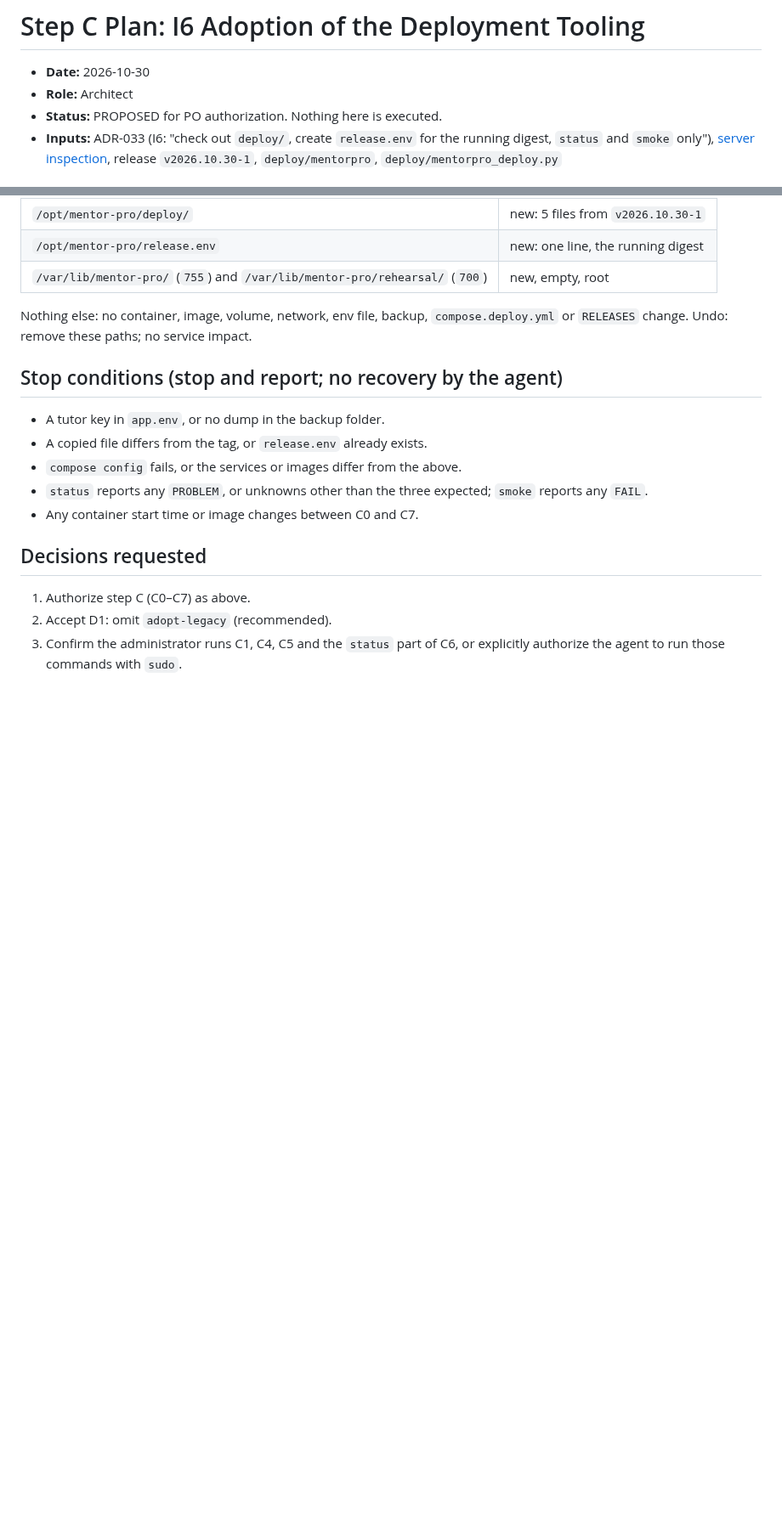
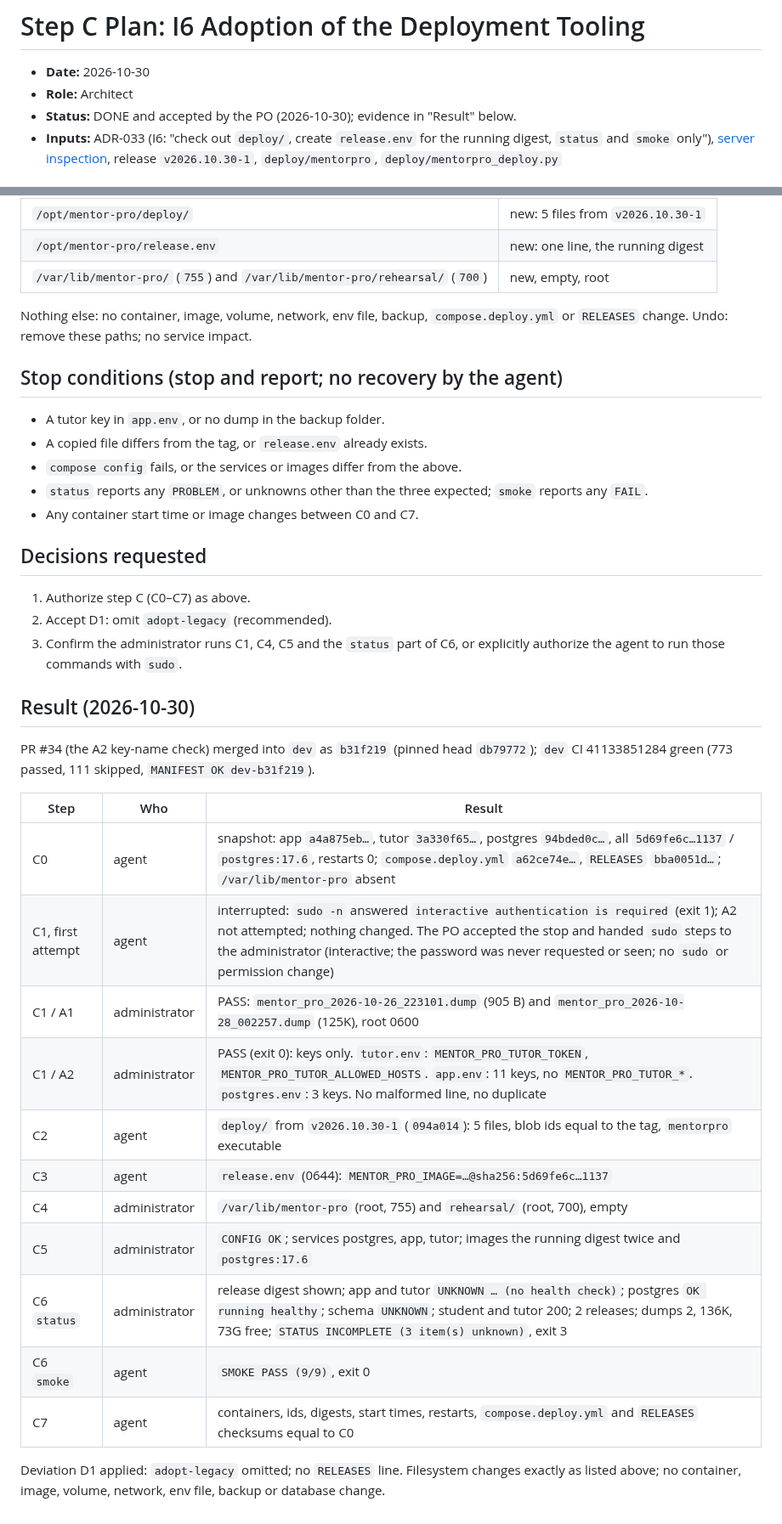
Before and after one commit to jonnabio/Mentor-Pro, a Markdown page: docs/planning/2026-10-30-step-c-i6-plan.md, 2 parts joined by grey strips. Shown at 85% size. Rendered like a GitHub page; blank space fills up the shorter version.

```diff
--- a/docs/planning/2026-10-30-step-c-i6-plan.md
+++ b/docs/planning/2026-10-30-step-c-i6-plan.md
@@ -2,7 +2,8 @@
 
 - **Date:** 2026-10-30
 - **Role:** Architect
-- **Status:** PROPOSED for PO authorization. Nothing here is executed.
+- **Status:** DONE and accepted by the PO (2026-10-30); evidence in
+  "Result" below.
 - **Inputs:** ADR-033 (I6: "check out `deploy/`, create `release.env`
   for the running digest, `status` and `smoke` only"),
   [server inspection](../progress/2026-10-30-server-inspection.md),
@@ -187,3 +188,27 @@ service impact.
 3. Confirm the administrator runs C1, C4, C5 and the `status` part of
    C6, or explicitly authorize the agent to run those commands with
    `sudo`.
+
+## Result (2026-10-30)
+
+PR #34 (the A2 key-name check) merged into `dev` as `b31f219` (pinned
+head `db79772`); `dev` CI 41133851284 green (773 passed, 111 skipped,
+`MANIFEST OK dev-b31f219`).
+
+| Step | Who | Result |
+| --- | --- | --- |
+| C0 | agent | snapshot: app `a4a875eb…`, tutor `3a330f65…`, postgres `94bded0c…`, all `5d69fe6c…1137` / `postgres:17.6`, restarts 0; `compose.deploy.yml` `a62ce74e…`, `RELEASES` `bba0051d…`; `/var/lib/mentor-pro` absent |
+| C1, first attempt | agent | interrupted: `sudo -n` answered `interactive authentication is required` (exit 1); A2 not attempted; nothing changed. The PO accepted the stop and handed `sudo` steps to the administrator (interactive; the password was never requested or seen; no `sudo` or permission change) |
+| C1 / A1 | administrator | PASS: `mentor_pro_2026-10-26_223101.dump` (905 B) and `mentor_pro_2026-10-28_002257.dump` (125K), root 0600 |
+| C1 / A2 | administrator | PASS (exit 0): keys only. `tutor.env`: `MENTOR_PRO_TUTOR_TOKEN`, `MENTOR_PRO_TUTOR_ALLOWED_HOSTS`. `app.env`: 11 keys, no `MENTOR_PRO_TUTOR_*`. `postgres.env`: 3 keys. No malformed line, no duplicate |
+| C2 | agent | `deploy/` from `v2026.10.30-1` (`094a014`): 5 files, blob ids equal to the tag, `mentorpro` executable |
+| C3 | agent | `release.env` (0644): `MENTOR_PRO_IMAGE=…@sha256:5d69fe6c…1137` |
+| C4 | administrator | `/var/lib/mentor-pro` (root, 755) and `rehearsal/` (root, 700), empty |
+| C5 | administrator | `CONFIG OK`; services postgres, app, tutor; images the running digest twice and `postgres:17.6` |
+| C6 `status` | administrator | release digest shown; app and tutor `UNKNOWN … (no health check)`; postgres `OK running healthy`; schema `UNKNOWN`; student and tutor 200; 2 releases; dumps 2, 136K, 73G free; `STATUS INCOMPLETE (3 item(s) unknown)`, exit 3 |
+| C6 `smoke` | agent | `SMOKE PASS (9/9)`, exit 0 |
+| C7 | agent | containers, ids, digests, start times, restarts, `compose.deploy.yml` and `RELEASES` checksums equal to C0 |
+
+Deviation D1 applied: `adopt-legacy` omitted; no `RELEASES` line.
+Filesystem changes exactly as listed above; no container, image, volume,
+network, env file, backup or database change.
```
Also changed, not shown: docs/context/ACTIVE_CONTEXT.md (+19 -19 lines), docs/planning/2026-10-30-step-d-rehearsal-plan.md (added, +405 -0 lines).
